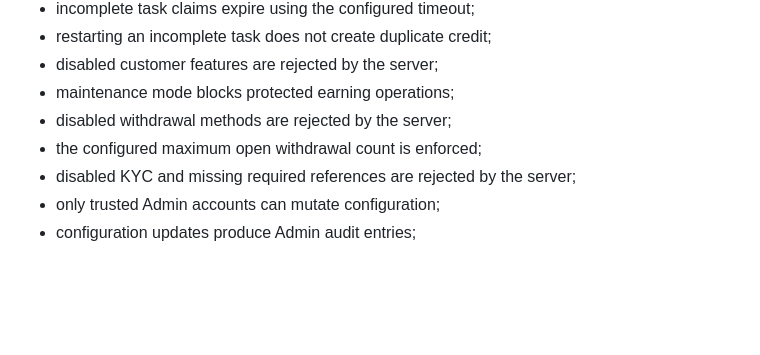
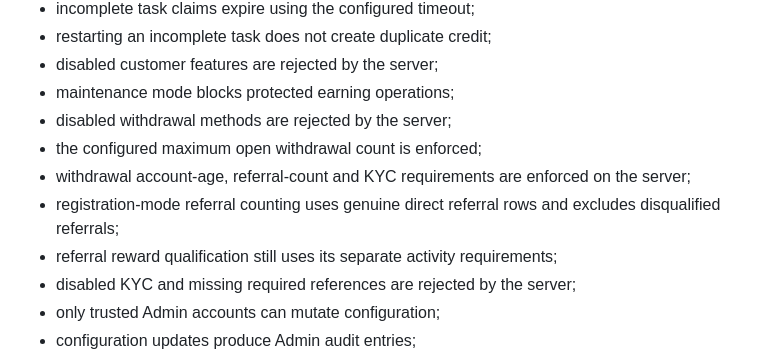
Before and after one commit to KSamtoclef/Earn-test, a Markdown page: supabase/PRODUCTION_RUN_ORDER.md, the part around one of its changes. GitHub-like rendering; blank space fills up the shorter version.

```diff
--- a/supabase/PRODUCTION_RUN_ORDER.md
+++ b/supabase/PRODUCTION_RUN_ORDER.md
@@ -76,6 +94,9 @@ Verification requirements:
 - maintenance mode blocks protected earning operations;
 - disabled withdrawal methods are rejected by the server;
 - the configured maximum open withdrawal count is enforced;
+- withdrawal account-age, referral-count and KYC requirements are enforced on the server;
+- registration-mode referral counting uses genuine direct referral rows and excludes disqualified referrals;
+- referral reward qualification still uses its separate activity requirements;
 - disabled KYC and missing required references are rejected by the server;
 - only trusted Admin accounts can mutate configuration;
 - configuration updates produce Admin audit entries;
```
Also changed, not shown: other parts of supabase/PRODUCTION_RUN_ORDER.md (+30 -8 lines).
